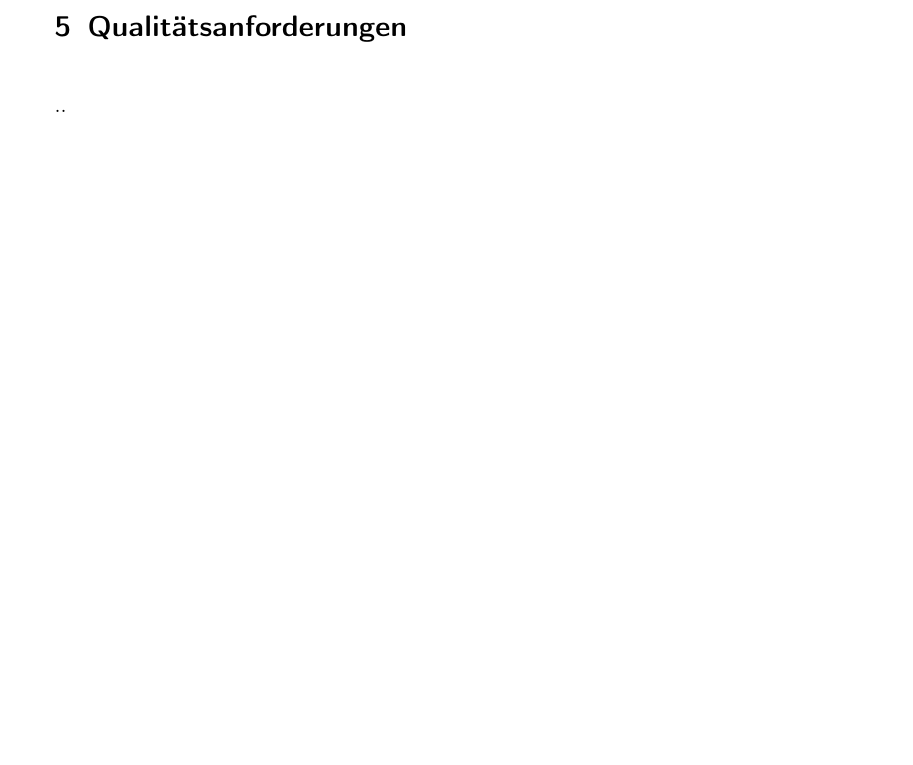
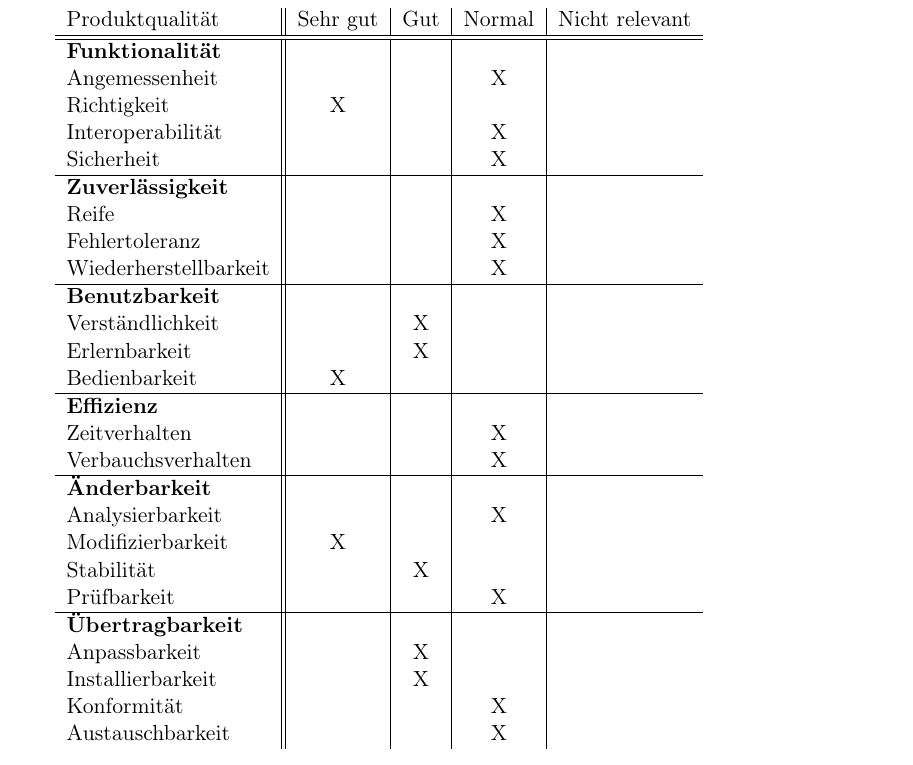
Before and after one commit to JoanaP1997/PSE, a LaTeX document (Plichtenheft/Pflichtenheft.tex): part of page 10 of 20 before the commit and part of page 11 of 21 after it, cut at the place of the change, the shorter picture padded with empty space. Compiled offline with pdfLaTeX.

Commit message:
Tabelle Qualitätsanforderungen hinzugefügt

```diff
--- a/Plichtenheft/Pflichtenheft.tex
+++ b/Plichtenheft/Pflichtenheft.tex
@@ -115,7 +115,7 @@ pdftitle={PSE: Entwicklung eines relationalen Debuggers - Pflichtenheft},%
 
 \makeglossaries
 
-\title{PSE:\\ Entwicklung eines relationalen Debuggers\\ Pflichtenheft}
+\title{PSE:\\ Entwicklung eines relationalen Debuggers\\ Pflichtenheft\\}
 \author{
 	Benedikt Wagner\\
 	\texttt{udpto@student.kit.edu}
@@ -291,7 +291,44 @@ Außerdem können durch eine öffentliche Schnittstellen, mittels austauschbarer
 
 
 \section{Qualitätsanforderungen}
-..
+ \begin{tabular}{l||c|c|c|c}
+  Produktqualität & Sehr gut & Gut & Normal & Nicht relevant \\
+  \hline
+  \hline
+  \textbf{Funktionalität} & &&&\\
+  Angemessenheit & & & X &  \\
+  Richtigkeit & X & & & \\
+  Interoperabilität & & & X &\\
+  Sicherheit & & & X & \\
+  \hline
+  \textbf{Zuverlässigkeit} &&&&\\
+  Reife & & & X & \\
+  Fehlertoleranz & & & X & \\
+  Wiederherstellbarkeit & & & X &\\
+  \hline
+  \textbf{Benutzbarkeit} &&&&\\
+  Verständlichkeit & & X & &\\
+  Erlernbarkeit & & X & &\\
+  Bedienbarkeit & X & & &\\
+  \hline
+  \textbf{Effizienz} &&&&\\
+  Zeitverhalten & & & X & \\
+  Verbauchsverhalten & & & X & \\
+  \hline
+  \textbf{Änderbarkeit} &&&&\\
+  Analysierbarkeit & & & X &\\
+  Modifizierbarkeit & X & & &\\
+  Stabilität & & X&  &\\
+  Prüfbarkeit & & & X &\\
+  \hline
+  \textbf{Übertragbarkeit} &&&&\\
+  Anpassbarkeit & & X & &\\
+  Installierbarkeit & & X & & \\
+  Konformität & & & X & \\
+  Austauschbarkeit & & & X & \\
+ \end{tabular}
+
+
 
 \newpage
 \section{Anwendungsfälle und Szenarien}
```
